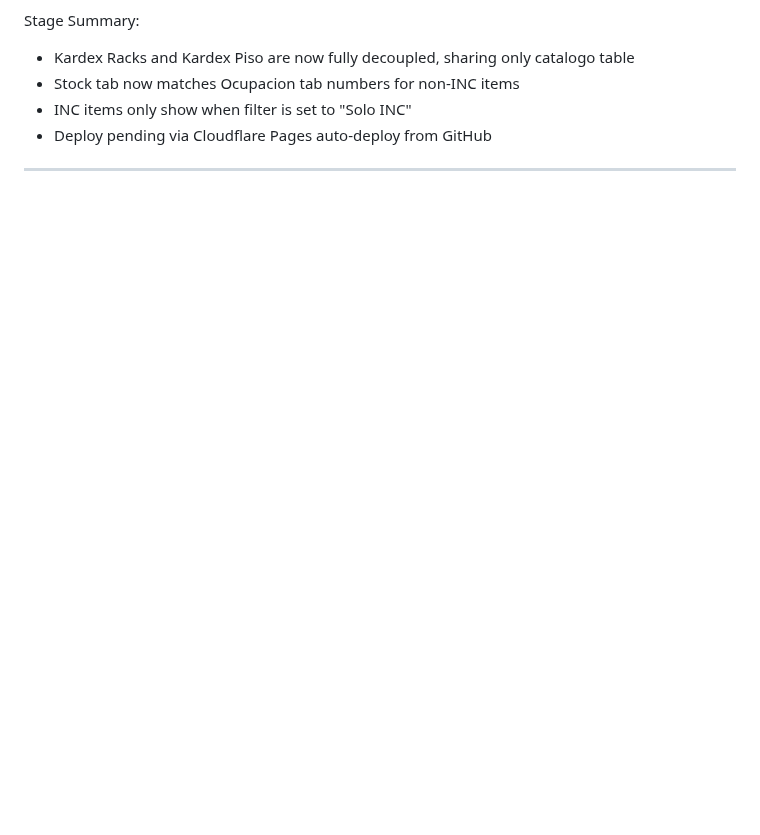
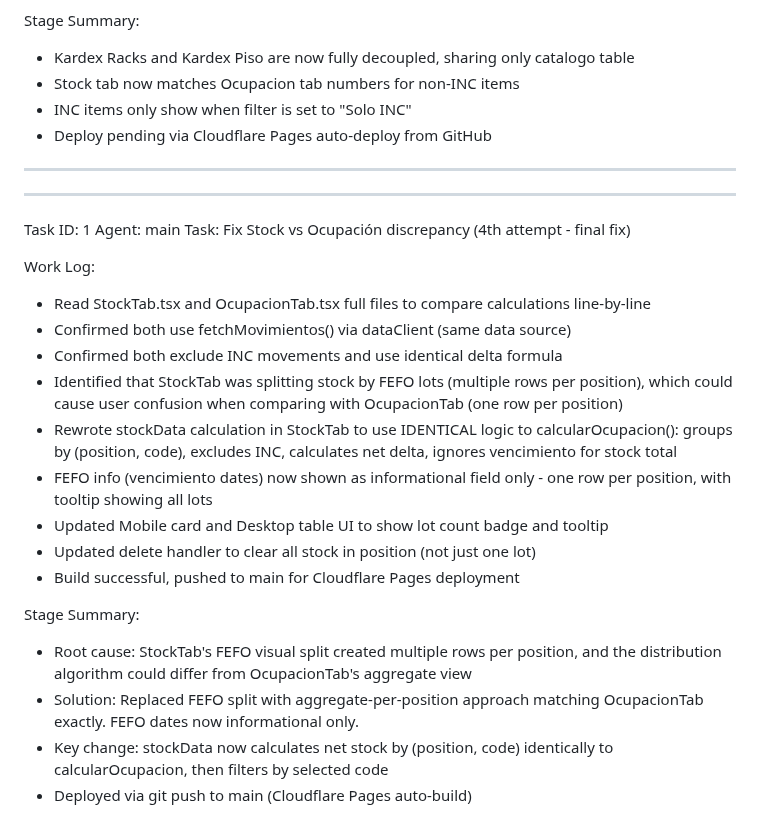
Before and after one commit to fileshidalgo-spec/rackly, a Markdown page: worklog.md, the part around the change. Rendered like a GitHub page; blank space fills up the shorter version.

Commit message:
29c93b9b-d02d-4904-ac93-81ae2ecb7f7c

```diff
--- a/worklog.md
+++ b/worklog.md
@@ -91,3 +91,24 @@ Stage Summary:
 - INC items only show when filter is set to "Solo INC"
 - Deploy pending via Cloudflare Pages auto-deploy from GitHub
 ---
+---
+Task ID: 1
+Agent: main
+Task: Fix Stock vs Ocupación discrepancy (4th attempt - final fix)
+
+Work Log:
+- Read StockTab.tsx and OcupacionTab.tsx full files to compare calculations line-by-line
+- Confirmed both use fetchMovimientos() via dataClient (same data source)
+- Confirmed both exclude INC movements and use identical delta formula
+- Identified that StockTab was splitting stock by FEFO lots (multiple rows per position), which could cause user confusion when comparing with OcupacionTab (one row per position)
+- Rewrote stockData calculation in StockTab to use IDENTICAL logic to calcularOcupacion(): groups by (position, code), excludes INC, calculates net delta, ignores vencimiento for stock total
+- FEFO info (vencimiento dates) now shown as informational field only - one row per position, with tooltip showing all lots
+- Updated Mobile card and Desktop table UI to show lot count badge and tooltip
+- Updated delete handler to clear all stock in position (not just one lot)
+- Build successful, pushed to main for Cloudflare Pages deployment
+
+Stage Summary:
+- Root cause: StockTab's FEFO visual split created multiple rows per position, and the distribution algorithm could differ from OcupacionTab's aggregate view
+- Solution: Replaced FEFO split with aggregate-per-position approach matching OcupacionTab exactly. FEFO dates now informational only.
+- Key change: stockData now calculates net stock by (position, code) identically to calcularOcupacion, then filters by selected code
+- Deployed via git push to main (Cloudflare Pages auto-build)
```
